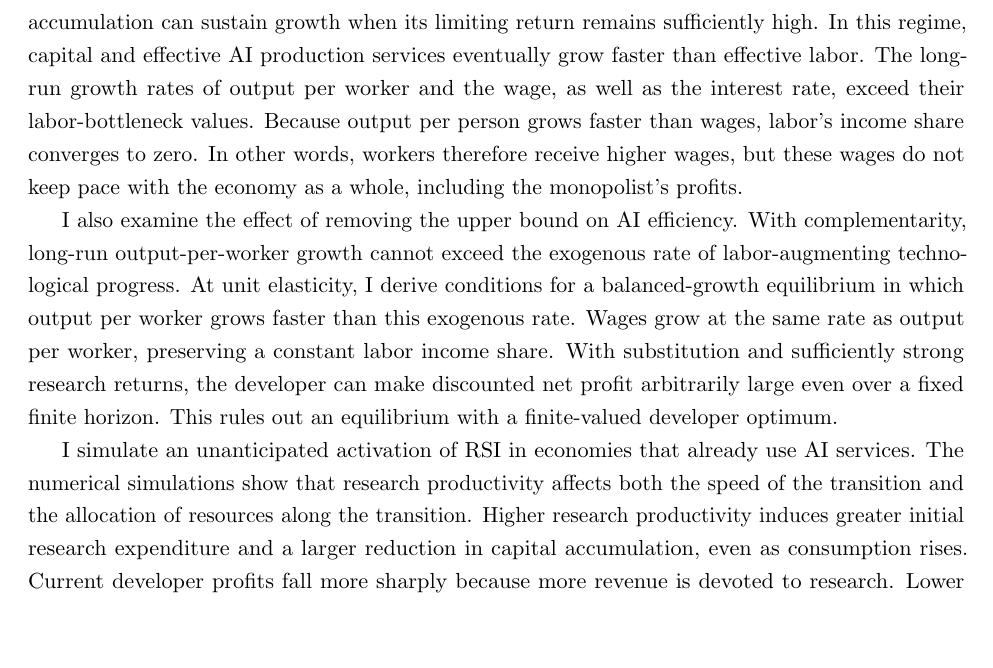
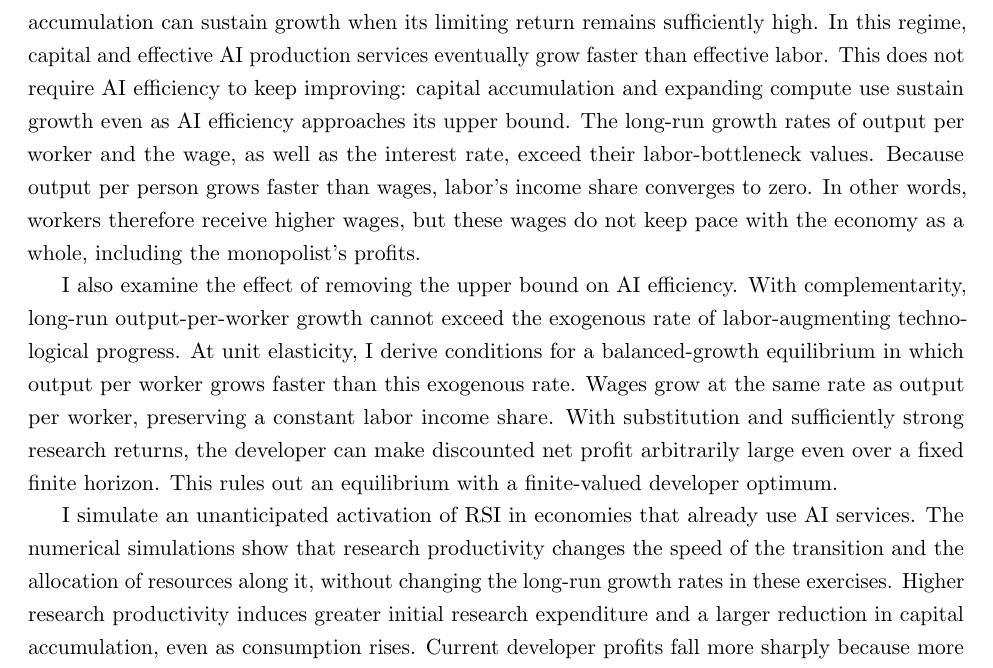
Before and after one commit to oliverpardo1979/ai-growth-and-labor, a LaTeX paper (main_rewrite.tex, which reads sections_rewrite/01_introduction.tex): part of page 4 of 64, cut so that both start at the same text, the shorter picture padded with empty space. Compiled offline with pdfLaTeX.

Commit message:
Clarify sustained growth and research-productivity transitions in introduction

```diff
--- a/sections_rewrite/01_introduction.tex
+++ b/sections_rewrite/01_introduction.tex
@@ -19,7 +19,7 @@ Together, the elasticity of substitution between AI production services and labo
 
 I first characterize equilibria in which labor remains a long-run production bottleneck. Under complementarity, I establish their existence when the upper bound on AI efficiency exceeds an elasticity-dependent threshold. At unit elasticity, any upper bound suffices. With substitution, such equilibria exist when the upper bound lies below the corresponding threshold. Along these equilibria, output per worker and wages eventually grow at the exogenous rate of labor-augmenting technological progress, and labor's income share converges to a positive value.
 
-The outcome changes when the elasticity of substitution between AI production services and labor exceeds one and the maximum attainable level of AI efficiency lies above the threshold. An AI-dominated long-run regime then becomes possible. As in \citet{jonesmanuelli1990}, capital accumulation can sustain growth when its limiting return remains sufficiently high. In this regime, capital and effective AI production services eventually grow faster than effective labor. The long-run growth rates of output per worker and the wage, as well as the interest rate, exceed their labor-bottleneck values. Because output per person grows faster than wages, labor's income share converges to zero. %Within the AI-dominated regime, long-run growth and the interest rate increase with the maximum attainable level of AI efficiency.
+The outcome changes when the elasticity of substitution between AI production services and labor exceeds one and the maximum attainable level of AI efficiency lies above the threshold. An AI-dominated long-run regime then becomes possible. As in \citet{jonesmanuelli1990}, capital accumulation can sustain growth when its limiting return remains sufficiently high. In this regime, capital and effective AI production services eventually grow faster than effective labor. This does not require AI efficiency to keep improving: capital accumulation and expanding compute use sustain growth even as AI efficiency approaches its upper bound. The long-run growth rates of output per worker and the wage, as well as the interest rate, exceed their labor-bottleneck values. Because output per person grows faster than wages, labor's income share converges to zero. %Within the AI-dominated regime, long-run growth and the interest rate increase with the maximum attainable level of AI efficiency.
 In other words, workers therefore receive higher wages, but these wages do not keep pace with the economy as a whole, including the monopolist's profits.
 
 %\Needspace{3\baselineskip}
@@ -27,6 +27,6 @@ In other words, workers therefore receive higher wages, but these wages do not k
 
 I also examine the effect of removing the upper bound on AI efficiency. With complementarity, long-run output-per-worker growth cannot exceed the exogenous rate of labor-augmenting technological progress. At unit elasticity, I derive conditions for a balanced-growth equilibrium in which output per worker grows faster than this exogenous rate. Wages grow at the same rate as output per worker, preserving a constant labor income share. With substitution and sufficiently strong research returns, the developer can make discounted net profit arbitrarily large even over a fixed finite horizon. This rules out an equilibrium with a finite-valued developer optimum.
 
-I simulate an unanticipated activation of RSI in economies that already use AI services. The numerical simulations show that research productivity affects both the speed of the transition and the allocation of resources along the transition. Higher research productivity induces greater initial research expenditure and a larger reduction in capital accumulation, even as consumption rises. Current developer profits fall more sharply because more revenue is devoted to research. Lower research productivity produces a milder initial adjustment, and economies approaching different long-run regimes can initially display similar growth. %Early aggregate growth therefore provide incomplete information about the economy's eventual trajectory.
+I simulate an unanticipated activation of RSI in economies that already use AI services. The numerical simulations show that research productivity changes the speed of the transition and the allocation of resources along it, without changing the long-run growth rates in these exercises. Higher research productivity induces greater initial research expenditure and a larger reduction in capital accumulation, even as consumption rises. Current developer profits fall more sharply because more revenue is devoted to research. Lower research productivity produces a milder initial adjustment, and economies approaching different long-run regimes can initially display similar growth. %Early aggregate growth therefore provide incomplete information about the economy's eventual trajectory.
 
 This paper has seven sections, including the present introduction. Section~\ref{sec:rewrite-literature} relates the paper to the literature. Section~\ref{sec:rewrite-model} presents the model and defines equilibrium. Section~\ref{sec:rewrite-regimes} establishes sufficient conditions for equilibrium with an upper bound on AI efficiency and characterizes the associated long-run growth and distributional outcomes. Section~\ref{sec:rewrite-uncapped} examines the three substitution regimes without an upper bound on AI efficiency. Section~\ref{sec:rewrite-quantitative} presents numerical simulations. Section~\ref{sec:rewrite-conclusion} concludes. The appendix contains the proofs and describes the algorithm used for the simulations.
```
